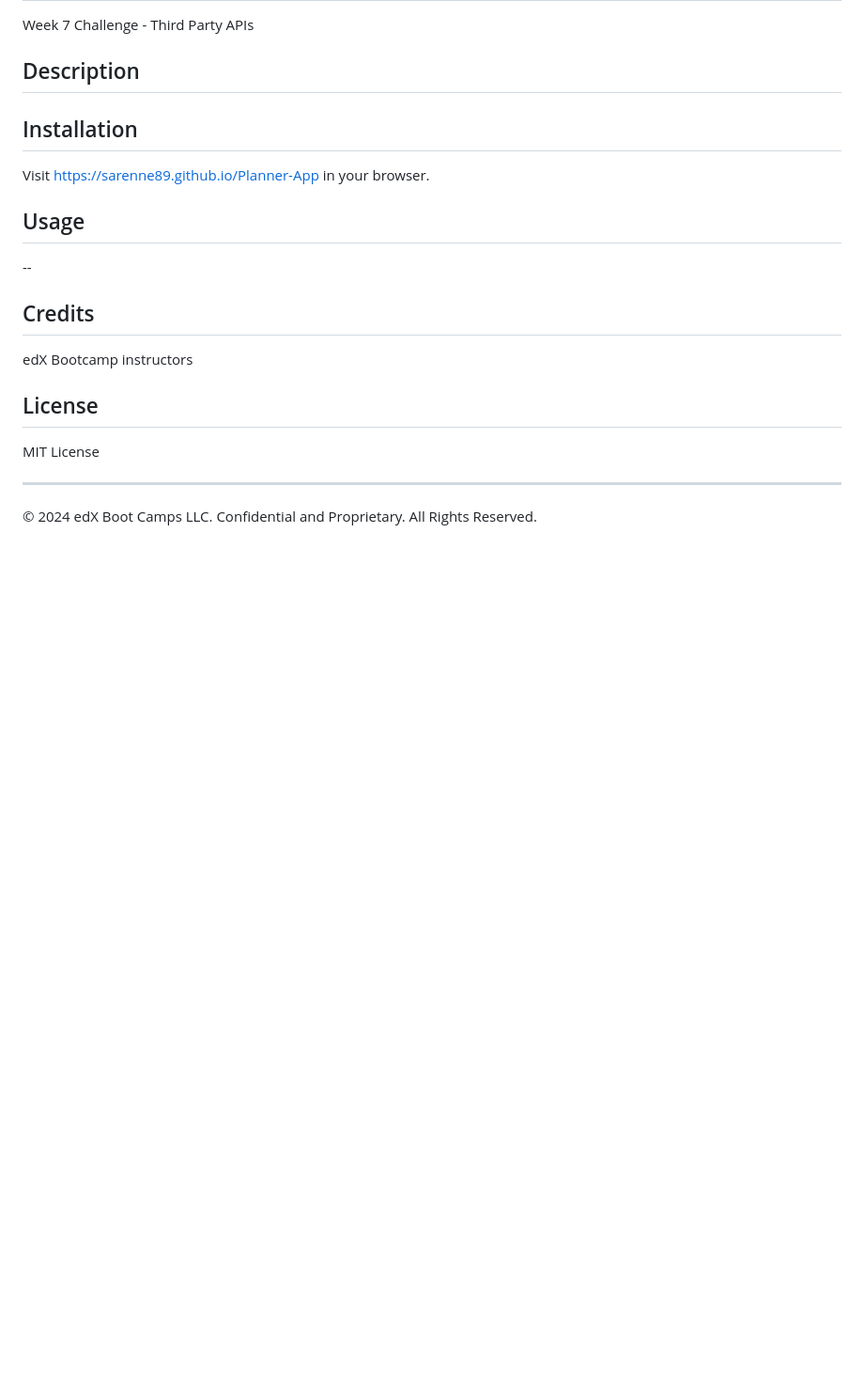
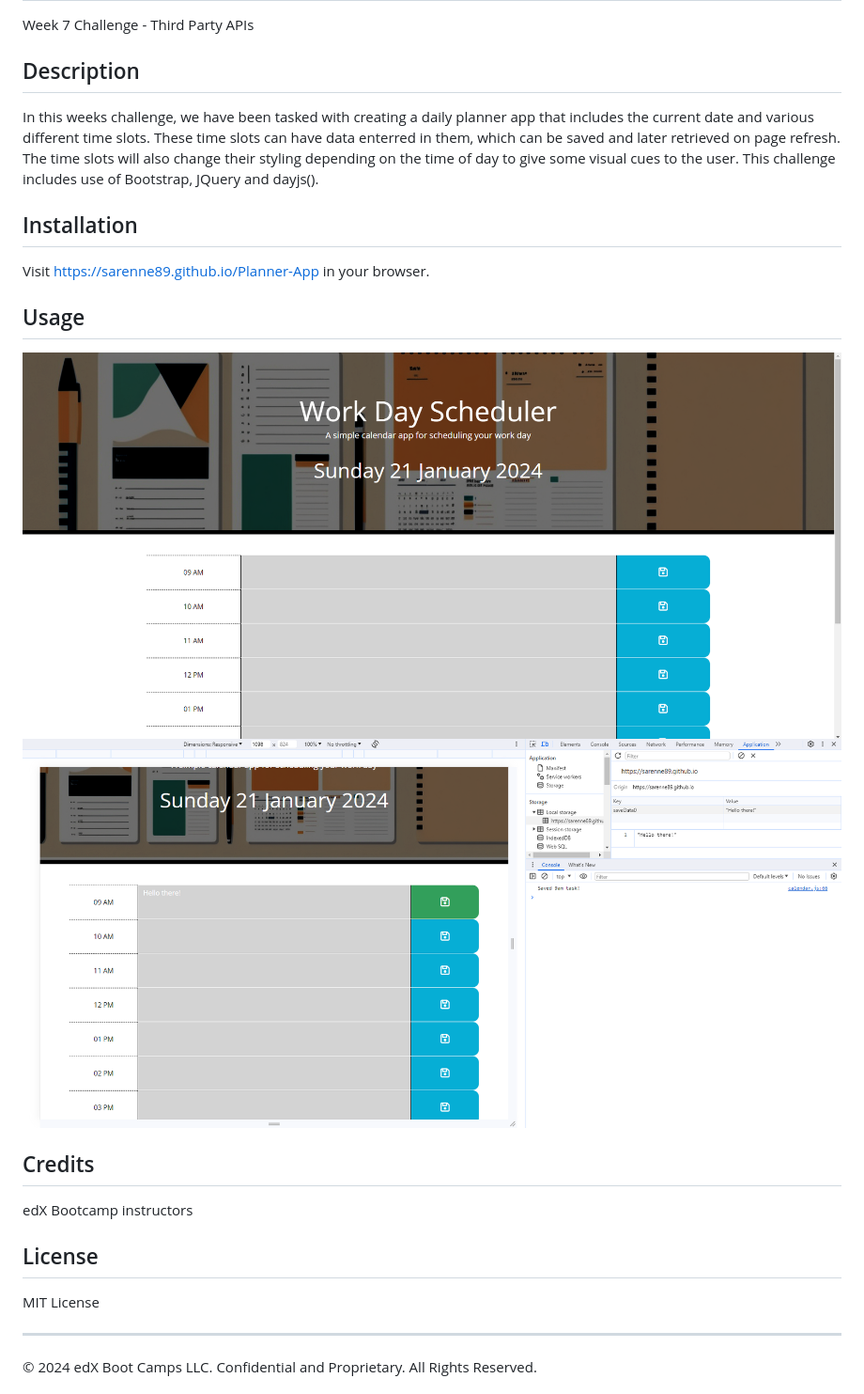
Before and after one commit to sarenne89/Planner-App, a Markdown page: README.md, the part around the change. Shown: that part at 94% size. Rendered like a GitHub page; pictures changed too: assets/images/screenshot-1.png (added), assets/images/screenshot-2.png (added); blank space fills up the shorter version.

Commit message:
added screenshots and completed readme file

```diff
--- a/README.md
+++ b/README.md
@@ -3,6 +3,9 @@
 Week 7 Challenge - Third Party APIs
 
 ## Description
+
+In this weeks challenge, we have been tasked with creating a daily planner app that includes the current date and various different time slots. These time slots can have data enterred in them, which can be saved and later retrieved on page refresh. The time slots will also change their styling depending on the time of day to give some visual cues to the user.
+This challenge includes use of Bootstrap, JQuery and dayjs().
 
 ## Installation
 
@@ -10,7 +13,8 @@ Visit https://sarenne89.github.io/Planner-App in your browser.
 
 ## Usage
 
---
+![Screenshot of the planner](assets/images/screenshot-1.png)
+![Data saved to local storage](assets/images/screenshot-2.png)
 
 ## Credits
 
```
